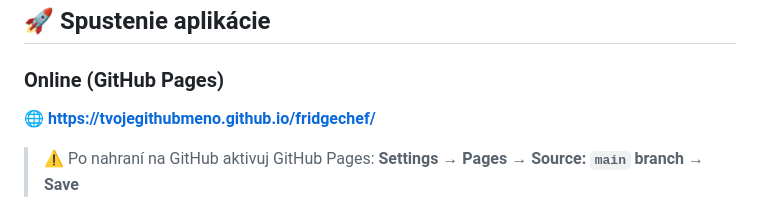
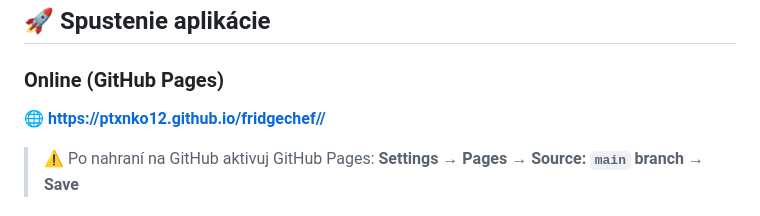
Before and after one commit to ptxnko12/fridgechef, a Markdown page: README.md, the part around the change. Rendered like a GitHub page.

```diff
--- a/README.md
+++ b/README.md
@@ -34,7 +34,7 @@
 ## 🚀 Spustenie aplikácie
 
 ### Online (GitHub Pages)
-🌐 **[https://tvojegithubmeno.github.io/fridgechef/](https://tvojegithubmeno.github.io/fridgechef/)**
+🌐 **[https://ptxnko12.github.io/fridgechef//](https://ptxnko12.github.io/fridgechef//)**
 
 > ⚠️ Po nahraní na GitHub aktivuj GitHub Pages: **Settings → Pages → Source: `main` branch → Save**
 
```
